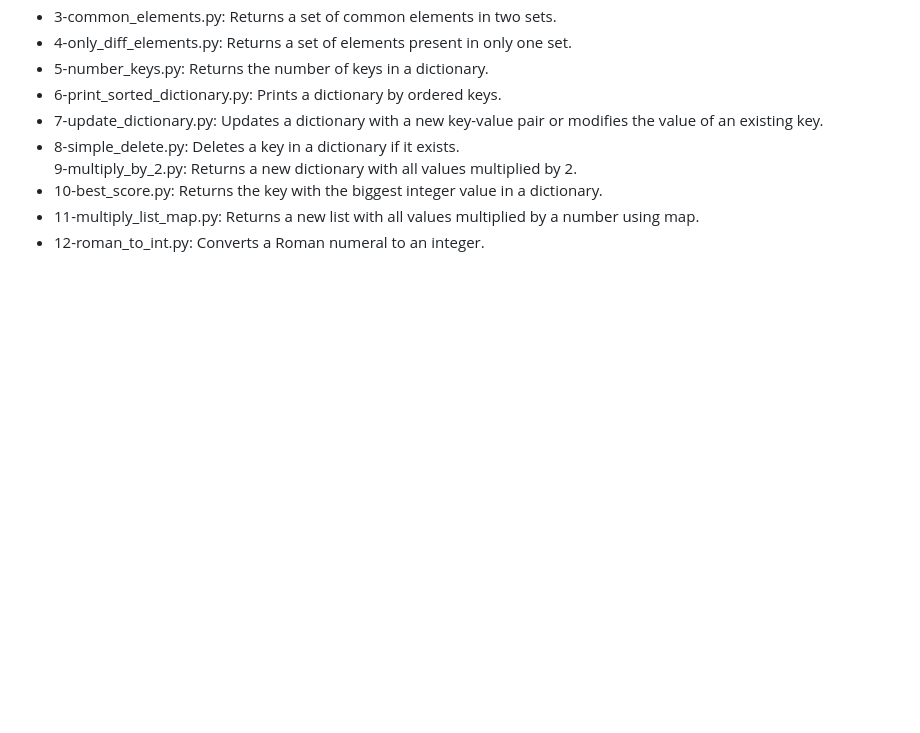
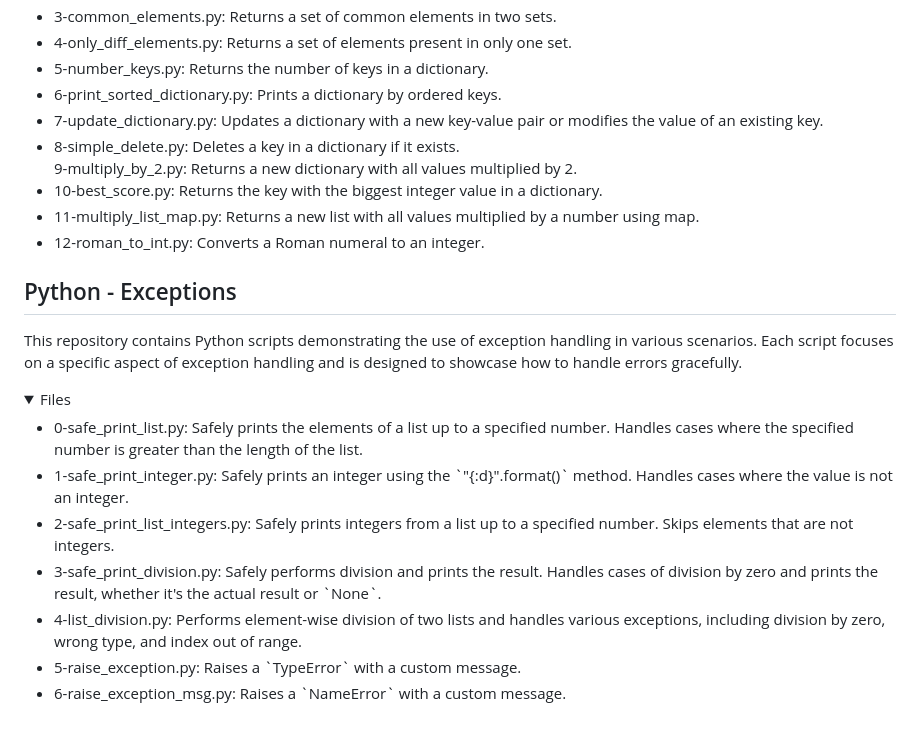
Before and after one commit to ThatsVie/atlas-higher_level_programming, a Markdown page: README.md, the part around the change. GitHub-like rendering; folded sections open; blank space fills up the shorter version.

```diff
--- a/README.md
+++ b/README.md
@@ -157,3 +157,25 @@ This repository contains Python scripts that demonstrate the use of various data
 
 <li>12-roman_to_int.py: Converts a Roman numeral to an integer.</li>
 </details>
+
+## Python - Exceptions
+
+This repository contains Python scripts demonstrating the use of exception handling in various scenarios. Each script focuses on a specific aspect of exception handling and is designed to showcase how to handle errors gracefully.
+
+<details>
+<summary> Files</summary>
+<ul><li>
+0-safe_print_list.py: Safely prints the elements of a list up to a specified number. Handles cases where the specified number is greater than the length of the list.</li>
+
+<li>1-safe_print_integer.py: Safely prints an integer using the `"{:d}".format()` method. Handles cases where the value is not an integer.</li>
+
+<li>2-safe_print_list_integers.py: Safely prints integers from a list up to a specified number. Skips elements that are not integers. </li>
+
+<li>3-safe_print_division.py: Safely performs division and prints the result. Handles cases of division by zero and prints the result, whether it's the actual result or `None`.</li>
+
+<li>4-list_division.py: Performs element-wise division of two lists and handles various exceptions, including division by zero, wrong type, and index out of range.</li>
+
+<li>5-raise_exception.py: Raises a `TypeError` with a custom message.</li>
+
+<li>6-raise_exception_msg.py: Raises a `NameError` with a custom message.</li>
+</details>
```
